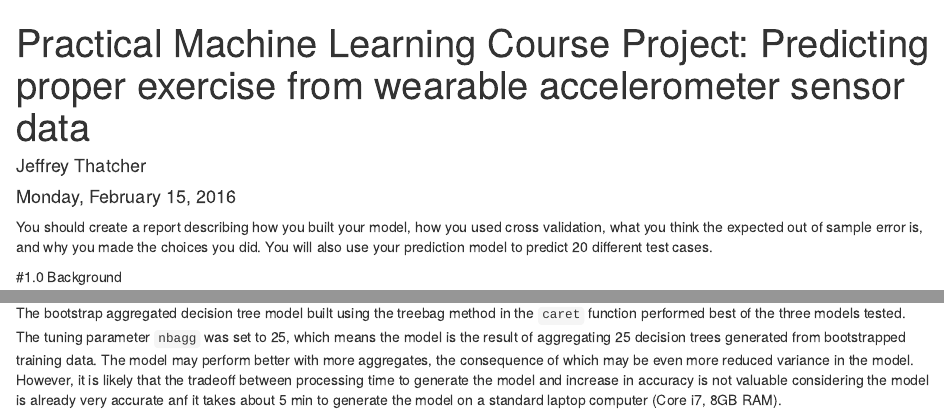
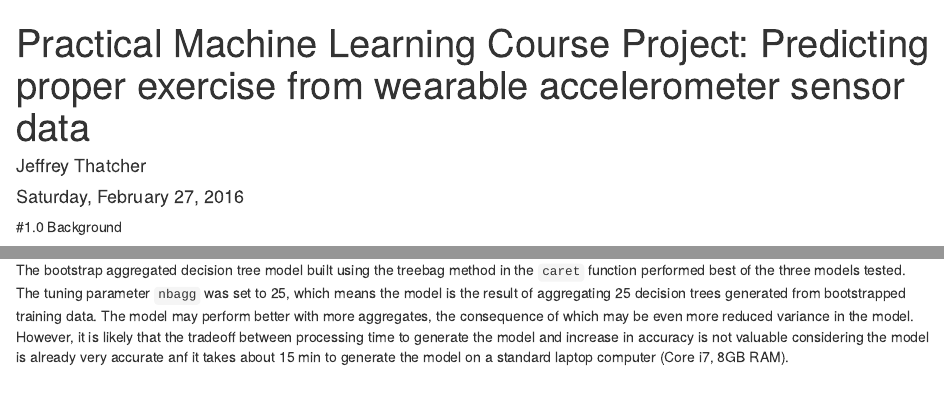
Before and after one commit to Jeffalltogether/MachineLearningCoursera, an R Markdown document (CourseProject/CourseProject_02272016.Rmd): the page in a window 1100 px wide, from its top, and a second part further down, joined at a grey line. Rendered offline with R 4.5, knitr and Pandoc, with nearby package versions; some code elsewhere in the file could not run offline.

Commit message:
course project update

```diff
--- a/CourseProject/CourseProject_02262016.Rmd
+++ b/CourseProject/CourseProject_02272016.Rmd
@@ -1,11 +1,9 @@
 ---
 title: "Practical Machine Learning Course Project: Predicting proper exercise from wearable accelerometer sensor data"
 author: "Jeffrey Thatcher"
-date: "Monday, February 15, 2016"
+date: "Saturday, February 27, 2016"
 output: html_document
 ---
-
-You should create a report describing how you built your model, how you used cross validation, what you think the expected out of sample error is, and why you made the choices you did. You will also use your prediction model to predict 20 different test cases.
 
 #1.0 Background
 
@@ -166,4 +164,4 @@
 #4.0 Results
 Final results in predicting the hold-out "testing" data set show that LDA was 69% accurate, the decision tree was 55% accurate, and the bagged trees model was 99% accurate.
 
-The bootstrap aggregated decision tree model built using the treebag method in the `caret` function performed best of the three models tested. The tuning parameter `nbagg` was set to 25, which means the model is the result of aggregating 25 decision trees generated from bootstrapped training data. The model may perform better with more aggregates, the consequence of which may be even more reduced variance in the model.  However, it is likely that the tradeoff between processing time to generate the model and increase in accuracy is not valuable considering the model is already very accurate anf it takes about 5 min to generate the model on a standard laptop computer (Core i7, 8GB RAM).
+The bootstrap aggregated decision tree model built using the treebag method in the `caret` function performed best of the three models tested. The tuning parameter `nbagg` was set to 25, which means the model is the result of aggregating 25 decision trees generated from bootstrapped training data. The model may perform better with more aggregates, the consequence of which may be even more reduced variance in the model.  However, it is likely that the tradeoff between processing time to generate the model and increase in accuracy is not valuable considering the model is already very accurate anf it takes about 15 min to generate the model on a standard laptop computer (Core i7, 8GB RAM).
```
Also changed, not shown: CourseProject/CourseProject_02262016.pdf (deleted), CourseProject/CourseProject_02272016.pdf (added), CourseProject/multiplot.R (renamed from multiplot.R), CourseProject/pml-testing.csv (renamed from pml-testing.csv), 2 other files.
